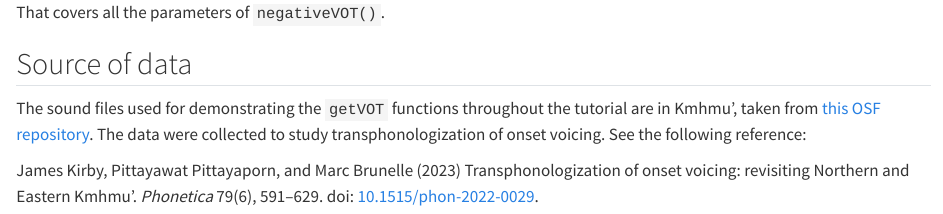
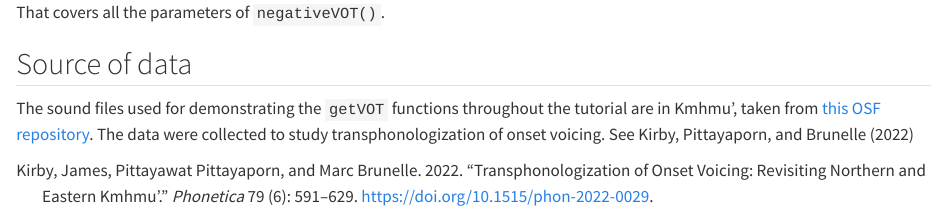
Before and after one commit to rpuggaardrode/getVOT-tutorial, a Quarto document (index.qmd): the page in a window 1100 px wide, from 1580 px down. Rendered offline with R 4.5, knitr and Pandoc in place of Quarto, with nearby package versions; some code elsewhere in the file could not run offline; long lines of code are wrapped.

Commit message:
reference update

```diff
--- a/index.qmd
+++ b/index.qmd
@@ -9,6 +9,7 @@ editor: visual
 knitr:
   opts_chunk:
     message: false
+bibliography: references.bib
 ---
 
 ## Overview
@@ -578,6 +579,4 @@ That covers all the parameters of `negativeVOT()`.
 
 ## Source of data
 
-The sound files used for demonstrating the `getVOT` functions throughout the tutorial are in Kmhmu', taken from [this OSF repository](https://osf.io/wv6qz). The data were collected to study transphonologization of onset voicing. See the following reference:
-
-James Kirby, Pittayawat Pittayaporn, and Marc Brunelle (2023) Transphonologization of onset voicing: revisiting Northern and Eastern Kmhmu'. *Phonetica* 79(6), 591--629. doi: [10.1515/phon-2022-0029](https://doi.org/10.1515/phon-2022-0029).
+The sound files used for demonstrating the `getVOT` functions throughout the tutorial are in Kmhmu', taken from [this OSF repository](https://osf.io/wv6qz). The data were collected to study transphonologization of onset voicing. See @kirby2022
--- /dev/null
+++ b/references.bib
@@ -0,0 +1,5 @@
+
+@article{kirby2022,
+	title = {Transphonologization of onset voicing: revisiting Northern and Eastern Kmhmu{\textquoteright}},
+	author = {Kirby, James and Pittayaporn, Pittayawat and Brunelle, Marc},
+	year = {2022},
@@ -0,0 +10,3 @@
+	volume = {79},
+	number = {6},
+	doi = {10.1515/phon-2022-0029},
```
Also changed, not shown: references.bib (8 more changed lines).
